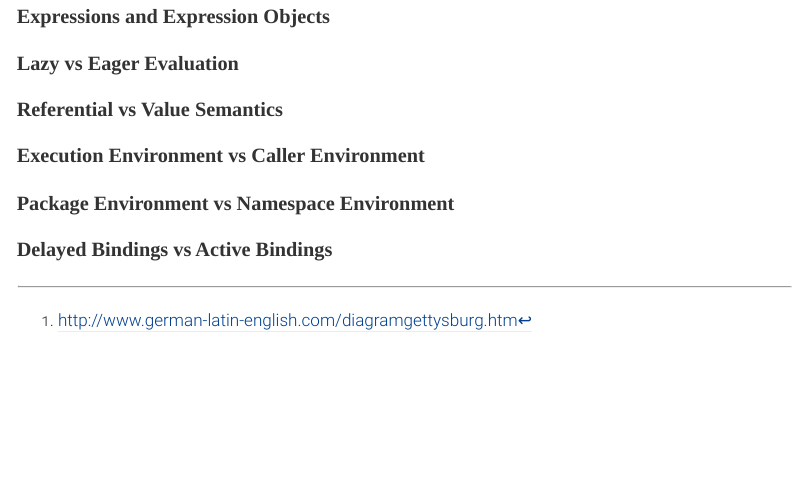
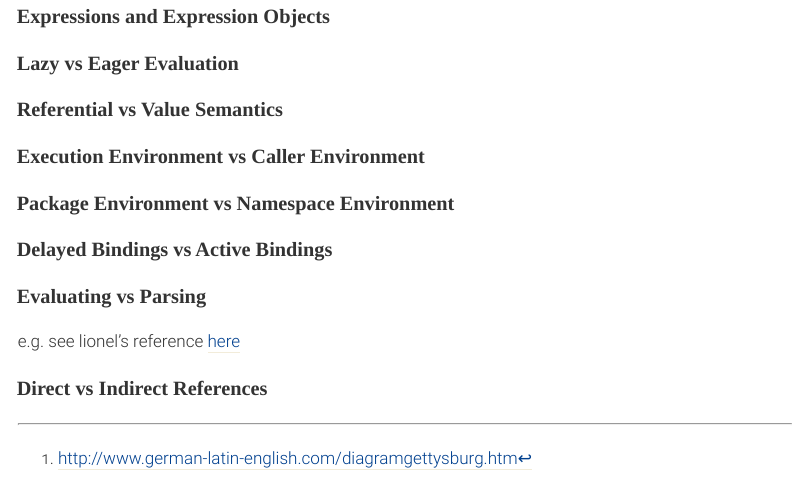
Before and after one commit to batpigandme/pausetodiagram, an R Markdown document (pause-to-diagram.Rmd): the page in a window 1100 px wide, from 11030 px down before the commit and from 11050 px down after it, so that both start at the same text. The pictures show the output file pause-to-diagram.html that the author committed with the source, opened offline.

Commit message:
Add eval vs parse to differentia-worthy

```diff
--- a/pause-to-diagram.Rmd
+++ b/pause-to-diagram.Rmd
@@ -186,4 +186,9 @@ For our sentence diagram, we want to know if we have a compound object (consisti
 
 ### Delayed Bindings vs Active Bindings
 
+### Evaluating vs Parsing
+  e.g. see lionel's reference [here](https://community.rstudio.com/t/a-difference-between-tidyeval-and-substitute-when-the-promise-is-already-evaluated/15480/6)
+
+### Direct vs Indirect References
+
 [^gettysburg]: <http://www.german-latin-english.com/diagramgettysburg.htm>
```
Also changed, not shown: pause-to-diagram.html.
